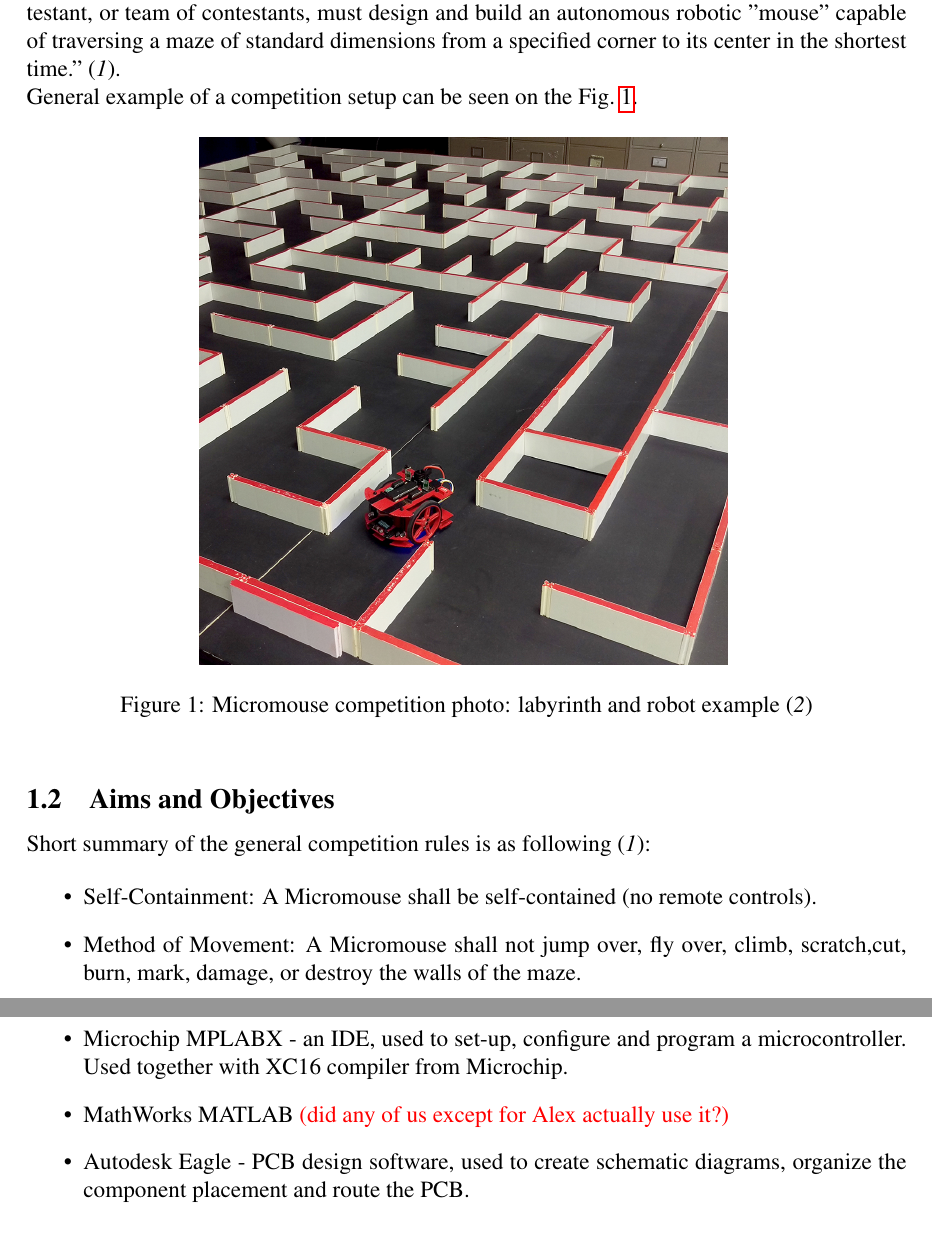
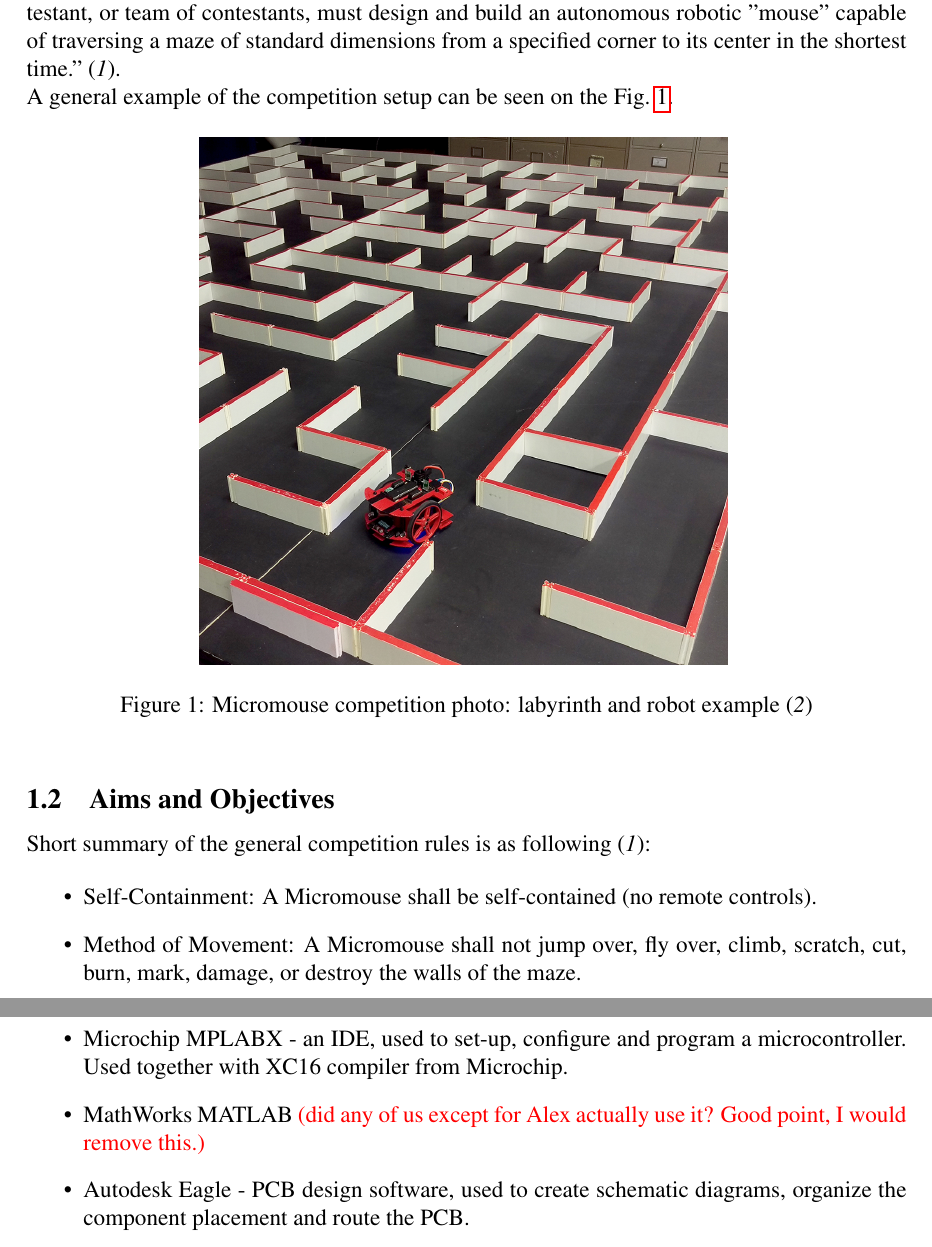
Before and after one commit to frankzl/tum-micromouse-end-project, a LaTeX document (report/scifile.tex, which reads report/chapters/01-introduction.tex): two parts of pages 5 and 6 of 65, joined at a grey line, cut so that both start at the same text. Compiled offline with pdfLaTeX.

Commit message:
Fixed a bit of spelling, added comment

```diff
--- a/report/chapters/01-introduction.tex
+++ b/report/chapters/01-introduction.tex
@@ -4,7 +4,7 @@
 \subsection{Micromouse competition}
 
 According to the general description of the micromouse competition, "in this contest the contestant, or team of contestants, must design and build an autonomous robotic ”mouse” capable of traversing a maze of standard dimensions from a specified corner to its center in the shortest time." \cite{MicromouseRules}.\\
-General example of a competition setup can be seen on the Fig.~\ref{fig:micromouse}.
+A general example of the competition setup can be seen on the Fig.~\ref{fig:micromouse}.
 \begin{figure}[htb]
     \centering
     \includegraphics[width=0.6\textwidth]{figures/micromouse-maze.jpg}
@@ -32,7 +32,7 @@ General example of a competition setup can be seen on the Fig.~\ref{fig:micromou
 The list of tools used throughout the whole length of the project:
 \begin{itemize}
     \item Microchip MPLABX - an IDE, used to set-up, configure and program a microcontroller. Used together with XC16 compiler from Microchip.
-    \item MathWorks MATLAB \textcolor{red}{(did any of us except for Alex actually use it?)}
+    \item MathWorks MATLAB \textcolor{red}{(did any of us except for Alex actually use it? Good point, I would remove this.)}
     \item Autodesk Eagle - PCB design software, used to create schematic diagrams, organize the component placement and route the PCB.
     \item Autodesk Fusion 360 -  CAD/CAM design software, used to build in 3D all parts of the casing for the robot.
 \end{itemize}
```
Also changed, not shown: report/chapters/01-introduction.tex (2 more changed lines).
